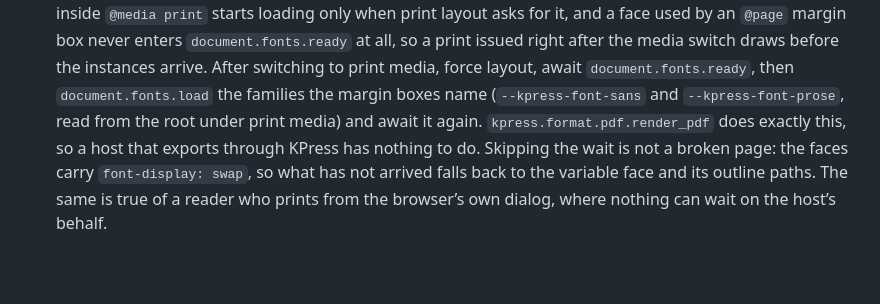
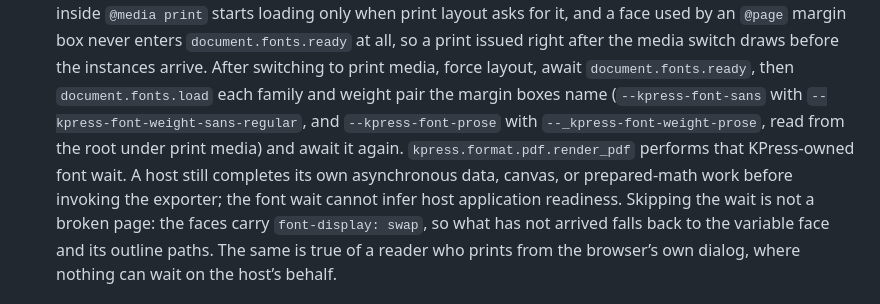
Before and after one commit to jlevy/kpress, a Markdown page: docs/kpress-operations-and-host-integration.md, the part around the change. Rendered like a GitHub page; blank space fills up the shorter version.

```diff
--- a/docs/kpress-operations-and-host-integration.md
+++ b/docs/kpress-operations-and-host-integration.md
@@ -700,10 +700,13 @@ Four consequences for a host:
   `document.fonts.ready` at all, so a print issued right after the media switch draws
   before the instances arrive.
   After switching to print media, force layout, await `document.fonts.ready`, then
-  `document.fonts.load` the families the margin boxes name (`--kpress-font-sans` and
-  `--kpress-font-prose`, read from the root under print media) and await it again.
-  `kpress.format.pdf.render_pdf` does exactly this, so a host that exports through
-  KPress has nothing to do.
+  `document.fonts.load` each family and weight pair the margin boxes name
+  (`--kpress-font-sans` with `--kpress-font-weight-sans-regular`, and
+  `--kpress-font-prose` with `--_kpress-font-weight-prose`, read from the root under
+  print media) and await it again.
+  `kpress.format.pdf.render_pdf` performs that KPress-owned font wait.
+  A host still completes its own asynchronous data, canvas, or prepared-math work before
+  invoking the exporter; the font wait cannot infer host application readiness.
   Skipping the wait is not a broken page: the faces carry `font-display: swap`, so what
   has not arrived falls back to the variable face and its outline paths.
   The same is true of a reader who prints from the browser’s own dialog, where nothing
```
Also changed, not shown: docs/kpress-design.md (+7 -3 lines), 1 other file.
